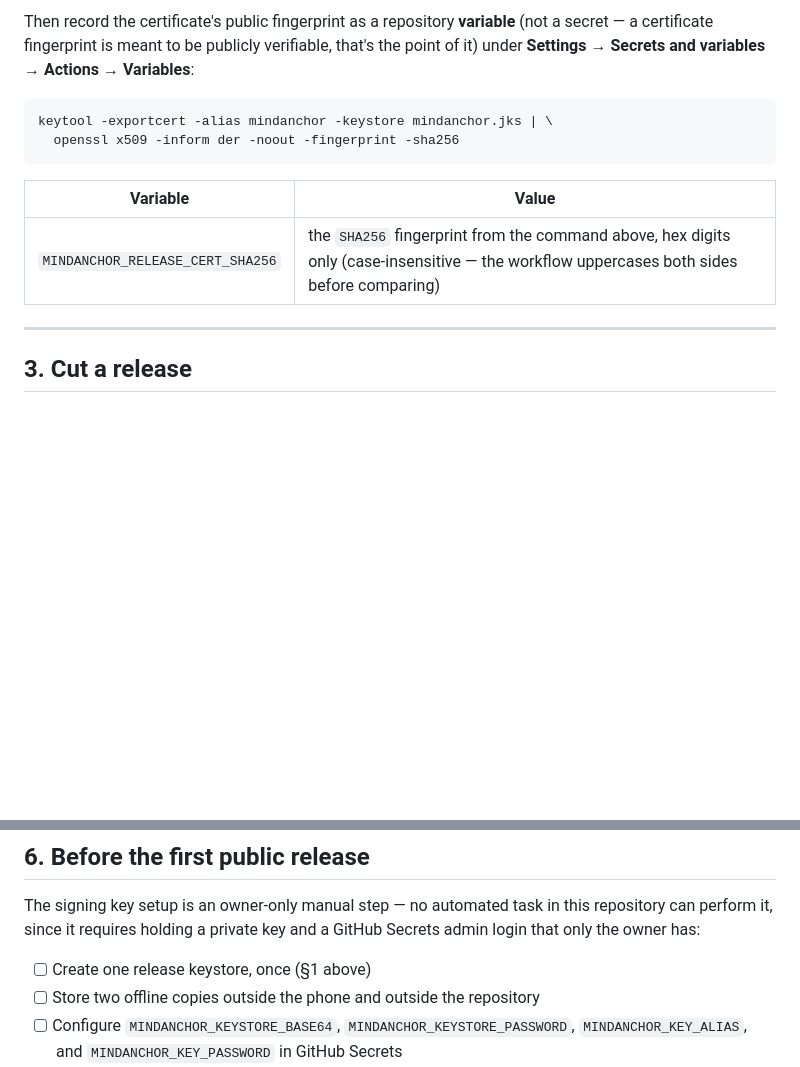
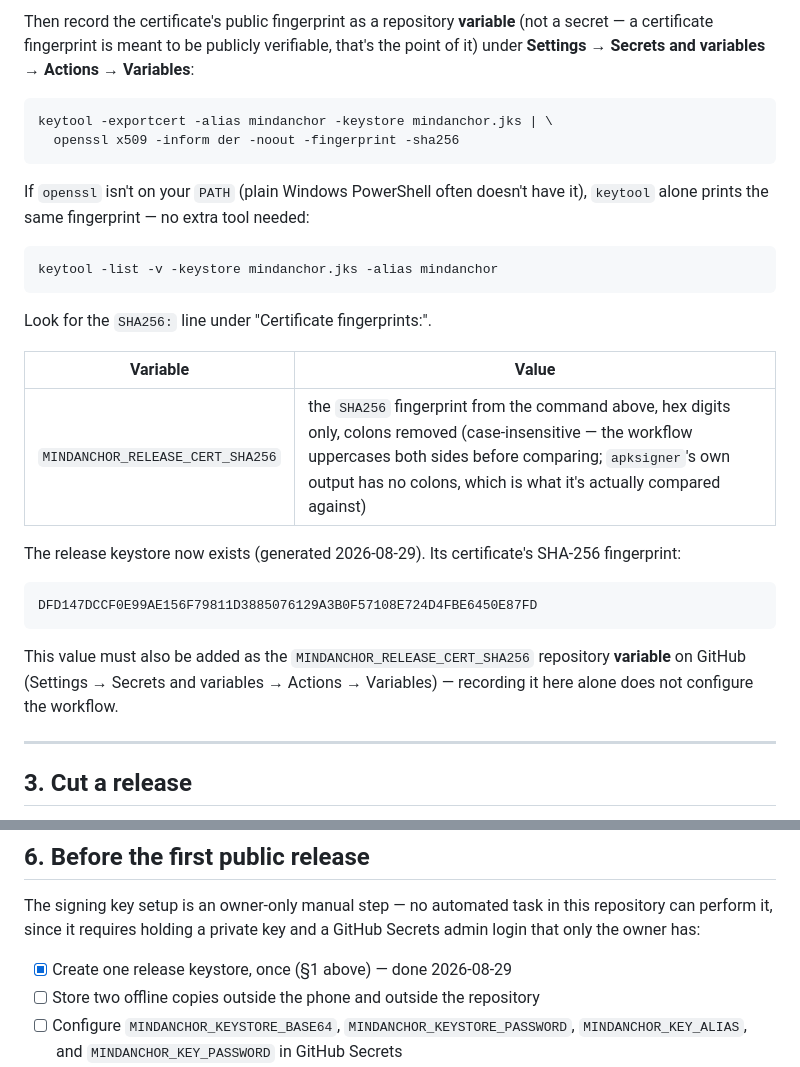
Before and after one commit to sampathmannam/MindAnchor, a Markdown page: docs/RELEASING.md, 2 parts joined by grey strips. Drawn GitHub-style; blank space fills up the shorter version.

Commit message:
docs: record the release certificate fingerprint
The owner generated the release keystore (docs/RELEASING.md ss1).
Records its certificate's public SHA-256 fingerprint here, and adds
a keytool-only alternative for getting it on a machine without
openssl on PATH (plain Windows PowerShell, in this case).

The fingerprint is public by design (docs/RELEASING.md ss2 already
says so) -- the private key and its passphrase never touched this
session; only the human ran keytool, in their own terminal.

Co-Authored-By: Claude Sonnet 5 <noreply@anthropic.com>

````diff
--- a/docs/RELEASING.md
+++ b/docs/RELEASING.md
@@ -70,13 +70,30 @@ keytool -exportcert -alias mindanchor -keystore mindanchor.jks | \
   openssl x509 -inform der -noout -fingerprint -sha256
 ```
 
+If `openssl` isn't on your `PATH` (plain Windows PowerShell often doesn't have
+it), `keytool` alone prints the same fingerprint — no extra tool needed:
+
+```sh
+keytool -list -v -keystore mindanchor.jks -alias mindanchor
+```
+
+Look for the `SHA256:` line under "Certificate fingerprints:".
+
 | Variable | Value |
 |---|---|
-| `MINDANCHOR_RELEASE_CERT_SHA256` | the `SHA256` fingerprint from the command above, hex digits only (case-insensitive — the workflow uppercases both sides before comparing) |
+| `MINDANCHOR_RELEASE_CERT_SHA256` | the `SHA256` fingerprint from the command above, hex digits only, colons removed (case-insensitive — the workflow uppercases both sides before comparing; `apksigner`'s own output has no colons, which is what it's actually compared against) |
 
-<!-- TODO: owner fills in the real certificate fingerprint here once the
-     release keystore exists. Do not put a placeholder hex string in
-     this file — an absent value is honest; a fake one is not. -->
+The release keystore now exists (generated 2026-08-29). Its certificate's
+SHA-256 fingerprint:
+
+```
+DFD147DCCF0E99AE156F79811D3885076129A3B0F57108E724D4FBE6450E87FD
+```
+
+This value must also be added as the `MINDANCHOR_RELEASE_CERT_SHA256`
+repository **variable** on GitHub (Settings → Secrets and variables →
+Actions → Variables) — recording it here alone does not configure the
+workflow.
 
 ---
 
@@ -151,7 +168,7 @@ The signing key setup is an owner-only manual step — no automated task
 in this repository can perform it, since it requires holding a private
 key and a GitHub Secrets admin login that only the owner has:
 
-- [ ] Create one release keystore, once (§1 above)
+- [x] Create one release keystore, once (§1 above) — done 2026-08-29
 - [ ] Store two offline copies outside the phone and outside the repository
 - [ ] Configure `MINDANCHOR_KEYSTORE_BASE64`, `MINDANCHOR_KEYSTORE_PASSWORD`,
       `MINDANCHOR_KEY_ALIAS`, and `MINDANCHOR_KEY_PASSWORD` in GitHub Secrets
````
